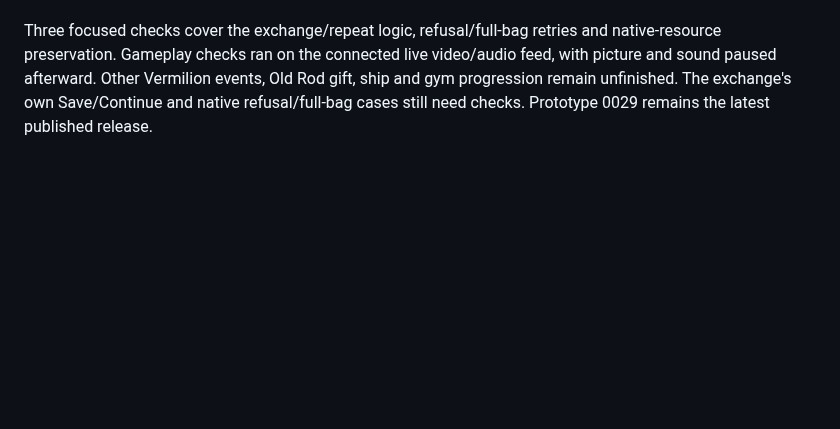
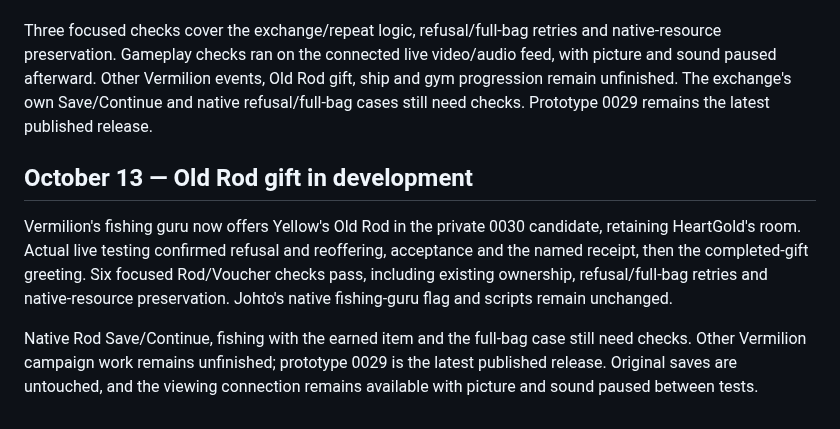
Before and after one commit to ThatAnarchyDude/corvus-workshop, a Markdown page: psyduck-yellow/DEVELOPMENT-LOG.md, the part around the change. GitHub-like rendering; blank space fills up the shorter version.

Commit message:
Log native Vermilion Old Rod gift progress

```diff
--- a/psyduck-yellow/DEVELOPMENT-LOG.md
+++ b/psyduck-yellow/DEVELOPMENT-LOG.md
@@ -807,3 +807,10 @@ The actual patch-page JavaScript decoder reconstructed the exact candidate and r
 The Fan Club chairman now gives Yellow's one-time Bike Voucher in the private 0030 candidate, keeping HeartGold's room intact. An actual native reward, normal save and fresh pure-candidate Continue retained the completed reward. A copy of that earned-Voucher save then completed the native Cerulean Voucher-for-Bicycle exchange. Tests used initial private transport only, without item grants or emulator save states; original saves remain untouched.
 
 Three focused checks cover the exchange/repeat logic, refusal/full-bag retries and native-resource preservation. Gameplay checks ran on the connected live video/audio feed, with picture and sound paused afterward. Other Vermilion events, Old Rod gift, ship and gym progression remain unfinished. The exchange's own Save/Continue and native refusal/full-bag cases still need checks. Prototype 0029 remains the latest published release.
+
+
+## October 13 — Old Rod gift in development
+
+Vermilion's fishing guru now offers Yellow's Old Rod in the private 0030 candidate, retaining HeartGold's room. Actual live testing confirmed refusal and reoffering, acceptance and the named receipt, then the completed-gift greeting. Six focused Rod/Voucher checks pass, including existing ownership, refusal/full-bag retries and native-resource preservation. Johto's native fishing-guru flag and scripts remain unchanged.
+
+Native Rod Save/Continue, fishing with the earned item and the full-bag case still need checks. Other Vermilion campaign work remains unfinished; prototype 0029 is the latest published release. Original saves are untouched, and the viewing connection remains available with picture and sound paused between tests.
```
